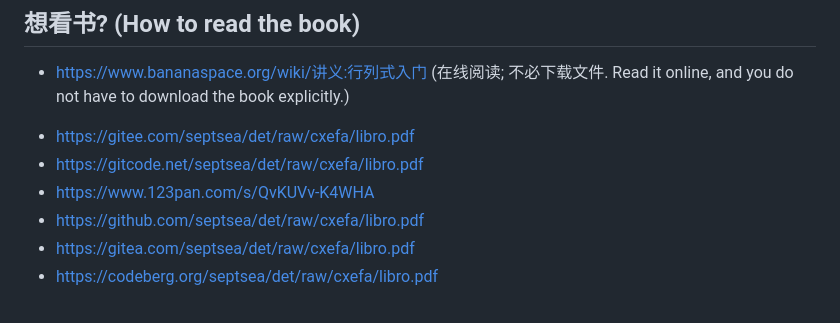
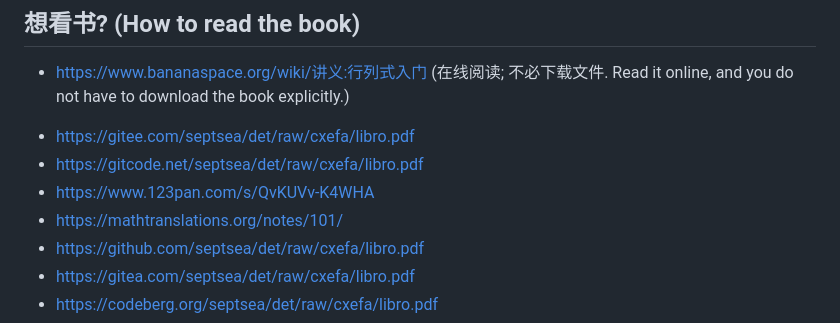
Before and after one commit to septsea/det, a Markdown page: README.md, the part around the change. Drawn GitHub-style.

Commit message:
commit 007-1 (I added another link that gives access to the book)

```diff
--- a/README.md
+++ b/README.md
@@ -44,6 +44,7 @@ Here is the cover of the book, which I copied from [this project](https://github
 - [https://gitee.com/septsea/det/raw/cxefa/libro.pdf](https://gitee.com/septsea/det/raw/cxefa/libro.pdf)
 - [https://gitcode.net/septsea/det/raw/cxefa/libro.pdf](https://gitcode.net/septsea/det/raw/cxefa/libro.pdf)
 - [https://www.123pan.com/s/QvKUVv-K4WHA](https://www.123pan.com/s/QvKUVv-K4WHA)
+- [https://mathtranslations.org/notes/101/](https://mathtranslations.org/notes/101/)
 - [https://github.com/septsea/det/raw/cxefa/libro.pdf](https://github.com/septsea/det/raw/cxefa/libro.pdf)
 - [https://gitea.com/septsea/det/raw/cxefa/libro.pdf](https://gitea.com/septsea/det/raw/cxefa/libro.pdf)
 - [https://codeberg.org/septsea/det/raw/cxefa/libro.pdf](https://codeberg.org/septsea/det/raw/cxefa/libro.pdf)
```
